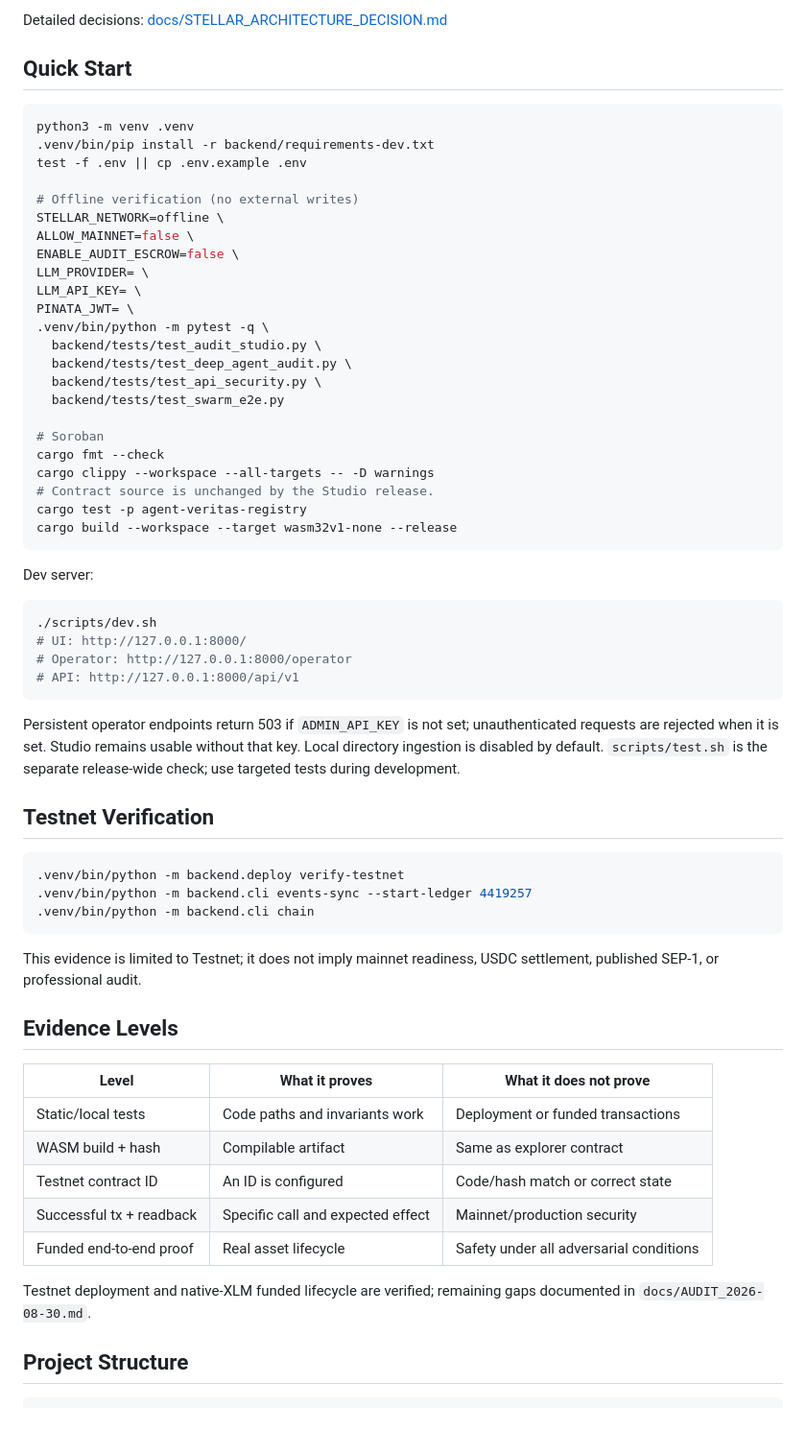
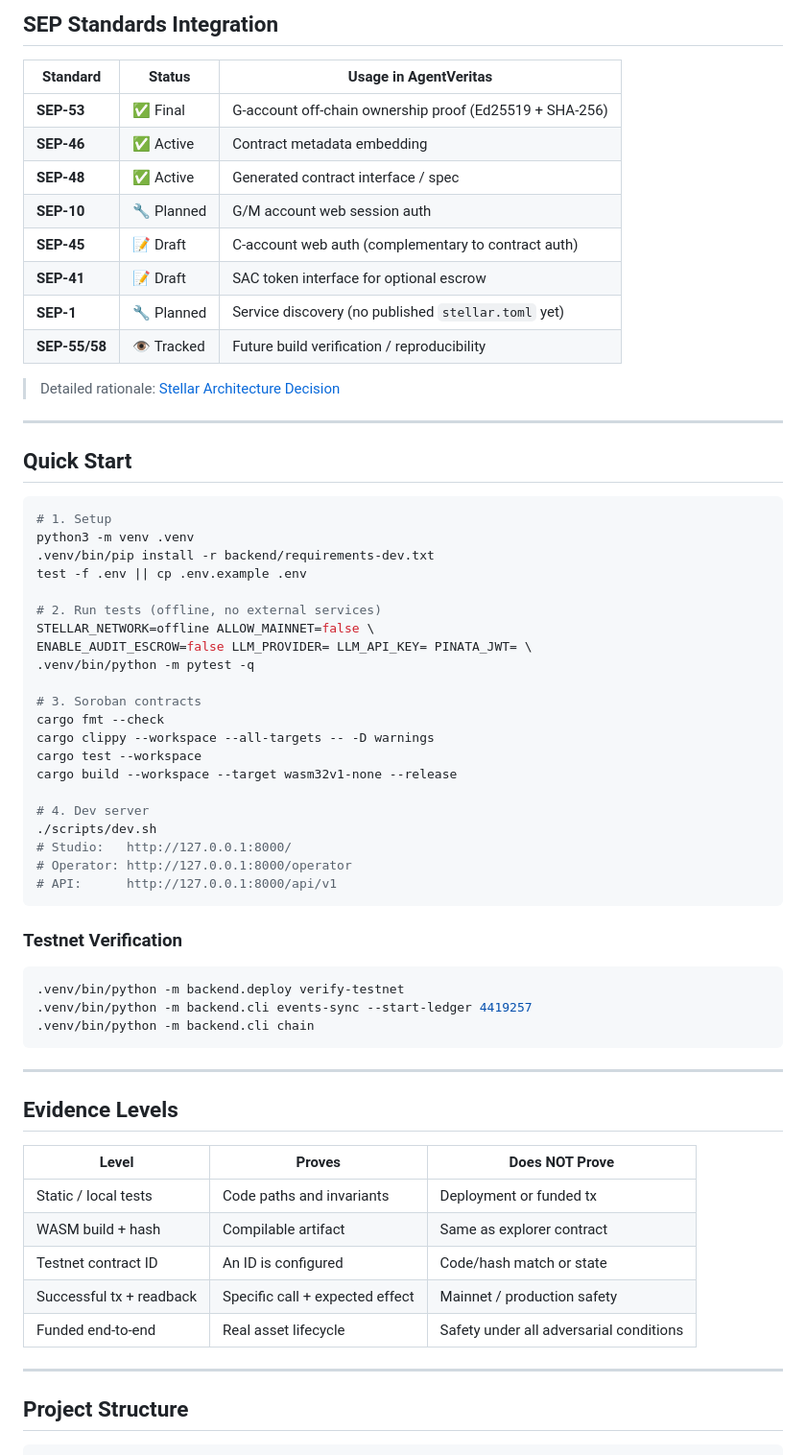
Before and after one commit to furkan3152/agentveritas-stellar, a Markdown page: README.md, the part around one of its changes. Shown at 96% size. Drawn GitHub-style; blank space fills up the shorter version.

````diff
--- a/README.md
+++ b/README.md
@@ -128,64 +220,67 @@ Registry: register → request → respond → review completed. Escrow: create
 
-Detailed decisions: [docs/STELLAR_ARCHITECTURE_DECISION.md](docs/STELLAR_ARCHITECTURE_DECISION.md)
+## SEP Standards Integration
+
+| Standard | Status | Usage in AgentVeritas |
+|---|---|---|
+| **SEP-53** | ✅ Final | G-account off-chain ownership proof (Ed25519 + SHA-256) |
+| **SEP-46** | ✅ Active | Contract metadata embedding |
+| **SEP-48** | ✅ Active | Generated contract interface / spec |
+| **SEP-10** | 🔧 Planned | G/M account web session auth |
+| **SEP-45** | 📝 Draft | C-account web auth (complementary to contract auth) |
+| **SEP-41** | 📝 Draft | SAC token interface for optional escrow |
+| **SEP-1** | 🔧 Planned | Service discovery (no published `stellar.toml` yet) |
+| **SEP-55/58** | 👁️ Tracked | Future build verification / reproducibility |
+
+> Detailed rationale: [Stellar Architecture Decision](docs/STELLAR_ARCHITECTURE_DECISION.md)
+
+---
 
 ## Quick Start
 
 ```bash
+# 1. Setup
 python3 -m venv .venv
 .venv/bin/pip install -r backend/requirements-dev.txt
 test -f .env || cp .env.example .env
 
-# Offline verification (no external writes)
-STELLAR_NETWORK=offline \
-ALLOW_MAINNET=false \
-ENABLE_AUDIT_ESCROW=false \
-LLM_PROVIDER= \
-LLM_API_KEY= \
-PINATA_JWT= \
-.venv/bin/python -m pytest -q \
-  backend/tests/test_audit_studio.py \
-  backend/tests/test_deep_agent_audit.py \
-  backend/tests/test_api_security.py \
-  backend/tests/test_swarm_e2e.py
+# 2. Run tests (offline, no external services)
+STELLAR_NETWORK=offline ALLOW_MAINNET=false \
+ENABLE_AUDIT_ESCROW=false LLM_PROVIDER= LLM_API_KEY= PINATA_JWT= \
+.venv/bin/python -m pytest -q
 
-# Soroban
+# 3. Soroban contracts
 cargo fmt --check
 cargo clippy --workspace --all-targets -- -D warnings
-# Contract source is unchanged by the Studio release.
-cargo test -p agent-veritas-registry
+cargo test --workspace
 cargo build --workspace --target wasm32v1-none --release
+
+# 4. Dev server
+./scripts/dev.sh
+# Studio:   http://127.0.0.1:8000/
+# Operator: http://127.0.0.1:8000/operator
+# API:      http://127.0.0.1:8000/api/v1
 ```
 
-Dev server:
-```bash
-./scripts/dev.sh
-# UI: http://127.0.0.1:8000/
-# Operator: http://127.0.0.1:8000/operator
-# API: http://127.0.0.1:8000/api/v1
-```
-
-Persistent operator endpoints return 503 if `ADMIN_API_KEY` is not set; unauthenticated requests are rejected when it is set. Studio remains usable without that key. Local directory ingestion is disabled by default. `scripts/test.sh` is the separate release-wide check; use targeted tests during development.
-
-## Testnet Verification
-
+### Testnet Verification
 ```bash
 .venv/bin/python -m backend.deploy verify-testnet
 .venv/bin/python -m backend.cli events-sync --start-ledger 4419257
 .venv/bin/python -m backend.cli chain
 ```
-This evidence is limited to Testnet; it does not imply mainnet readiness, USDC settlement, published SEP-1, or professional audit.
+
+---
 
 ## Evidence Levels
 
-| Level | What it proves | What it does not prove |
+| Level | Proves | Does NOT Prove |
 |---|---|---|
-| Static/local tests | Code paths and invariants work | Deployment or funded transactions |
+| Static / local tests | Code paths and invariants | Deployment or funded tx |
 | WASM build + hash | Compilable artifact | Same as explorer contract |
-| Testnet contract ID | An ID is configured | Code/hash match or correct state |
-| Successful tx + readback | Specific call and expected effect | Mainnet/production security |
-| Funded end-to-end proof | Real asset lifecycle | Safety under all adversarial conditions |
+| Testnet contract ID | An ID is configured | Code/hash match or state |
+| Successful tx + readback | Specific call + expected effect | Mainnet / production safety |
+| Funded end-to-end | Real asset lifecycle | Safety under all adversarial conditions |
 
-Testnet deployment and native-XLM funded lifecycle are verified; remaining gaps documented in `docs/AUDIT_2026-08-30.md`.
+---
 
 ## Project Structure
 
````
Also changed, not shown: other parts of README.md (+250 -124 lines).
